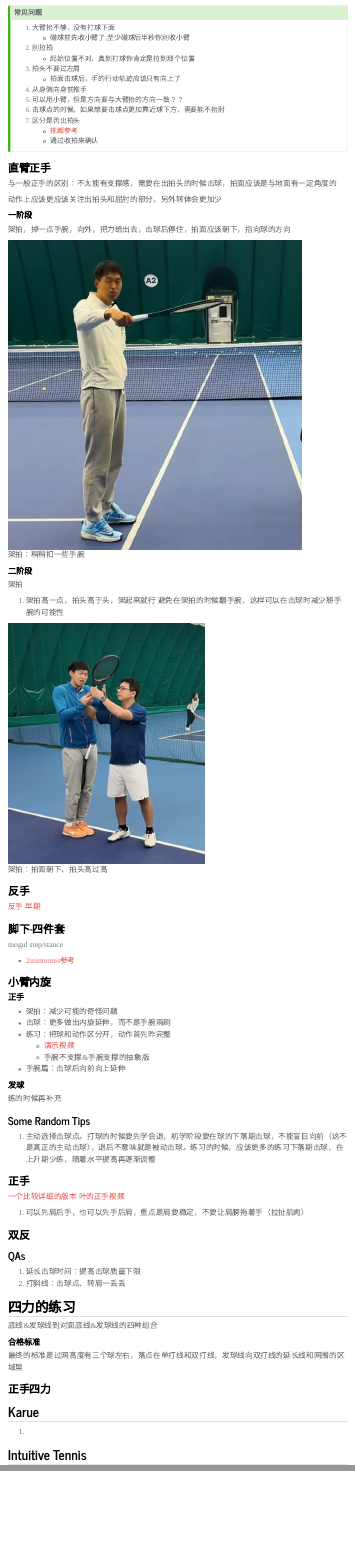
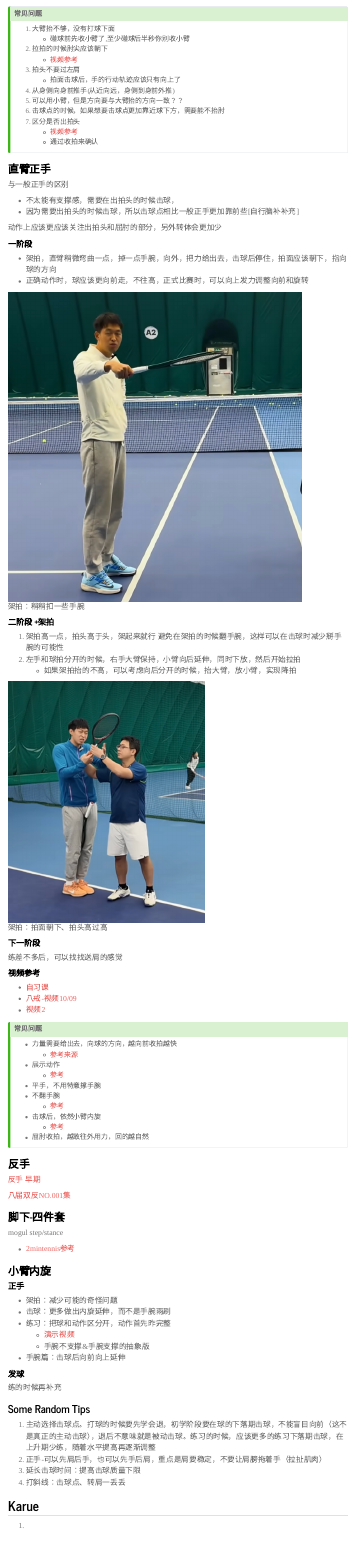
Before and after one commit to sidkang/me.sidkang.com, a Quarto document (workouts/tennis.qmd): the page in a window 1100 px wide, from 3220 px down before the commit and from 3270 px down after it, so that both start at the same text, and a second part further down, joined at a grey line. Rendered offline with R 4.5, knitr and Pandoc in place of Quarto, with nearby package versions; menus at the side of the page are left out.

Commit message:
update tennis

```diff
--- a/workouts/tennis.qmd
+++ b/workouts/tennis.qmd
@@ -56,11 +58,11 @@ title: "Tennis"
 
 1. 大臂抬不够，没有打球下面
     - 碰球前先收小臂了,至少碰球后半秒你别收小臂
-2. 别拉拍
-    - 起始位置不对，真到打球你肯定是拉到那个位置
+2. 拉拍的时候肘尖应该朝下
+    - [视频参考](https://www.bilibili.com/video/BV1RV411Q7c9/?share_source=copy_web&vd_source=517da661dcb2a8024ede3e456e68ce5d&t=1866)
 3. 拍头不要过左肩
     - 拍面击球后，手的行动轨迹应该只有向上了
-4. 从身侧向身前推手
+4. 从身侧向身前推手(从近向远，身侧到身前外推)
 5. 可以用小臂，但是方向要与大臂抬的方向一致？？
 6. 击球点的时候，如果想要击球点更加靠近球下方，需要能不抬肘
 7. 区分是否出拍头
@@ -71,35 +73,67 @@ title: "Tennis"
 
 ### 直臂正手
 
-与一般正手的区别：不太能有支撑感，需要在出拍头的时候击球，拍面应该是与地面有一定角度的
+与一般正手的区别
+
+- 不太能有支撑感，需要在出拍头的时候击球，
+- 因为需要出拍头的时候击球，所以击球点相比一般正手更加靠前些[自行脑补补充]
 
 动作上应该更应该关注出拍头和屈肘的部分，另外转体会更加少
 
 #### 一阶段
 
-架拍，掉一点手腕，向外，把力给出去，击球后停住，拍面应该朝下，指向球的方向
+- 架拍，直臂稍微弯曲一点，掉一点手腕，向外，把力给出去，击球后停住，拍面应该朝下，指向球的方向
+- 正确动作时，球应该更向前走，不往高，正式比赛时，可以向上发力调整向前和旋转
+
 
 ::: {layout-ncol=3}
 
 ![架拍：稍稍扣一些手腕](images/2025-02-27-20-46-22.png)
 :::
 
-#### 二阶段
-
-架拍
-
+#### 二阶段 +架拍
 
 1. 架拍高一点，拍头高于头，架起来就行
 避免在架拍的时候翻手腕，这样可以在击球时减少掰手腕的可能性
+2. 左手和球拍分开的时候，右手大臂保持，小臂向后延伸，同时下放，然后开始拉拍
+    - 如果架拍抬的不高，可以考虑向后分开的时候，抬大臂，放小臂，实现降拍
 
 ::: {layout-ncol=3}
 ![架拍：拍面朝下、拍头高过高](images/2025-02-27-20-43-27.png)
+:::
+
+#### 下一阶段
+
+练差不多后，可以找找送肩的感觉
+
+#### 视频参考
+
+- [自习课](https://www.bilibili.com/video/BV1BUriY3EgP)
+- [八戒-视频10/09](https://www.bilibili.com/video/BV13o2cY2Eua?t=1504.4)
+- [视频2](https://www.bilibili.com/video/BV1fv1VYxEjZ)
+
+
+::: {.callout-tip collapse="true"}
+## 常见问题
+
+- 力量需要给出去，向球的方向，越向前收拍越快
+    - [参考来源](https://www.bilibili.com/video/BV1fv1VYxEjZ?t=277.0)
+- 展示动作
+    - [参考](https://www.bilibili.com/video/BV1fv1VYxEjZ?t=738.7)
+- 平手，不用特意撑手腕
+- 不翻手腕
+    - [参考](https://www.bilibili.com/video/BV1t4SdYiERh?t=195.7)
+- 击球后，依然小臂内旋
+    - [参考](https://www.bilibili.com/video/BV1BUriY3EgP?t=383.2)
+- 屈肘收拍，越敢往外用力，回的越自然
 :::
 
 
 ### 反手
 
 [反手 早期](https://www.bilibili.com/video/BV1GG411J7Ni/)
+
+[八届双反NO.001集](https://www.bilibili.com/video/BV1RV411Q7c9?t=4274.5)
 
 ### 脚下-四件套
 
@@ -127,36 +161,9 @@ mogul step/stance
 ### Some Random Tips
 
 1. 主动选择击球点。打球的时候要先学会退，初学阶段要在球的下落期击球，不能盲目向前（这不是真正的主动击球），退后不意味就是被动击球。练习的时候，应该更多的练习下落期击球，在上升期少练，随着水平提高再逐渐调整
-
-### 正手
-
-[一个比较详细的版本](https://www.bilibili.com/video/BV1fv1VYxEjZ/)
-[叶的正手视频](https://www.bilibili.com/video/BV1dzafeAEpi/)
-
-
-
-1. 可以先肩后手，也可以先手后肩，重点是肩要稳定，不要让肩膀拖着手（拉扯肌肉）
-
-
-### 双反
-
-### QAs
-
-1. 延长击球时间：提高击球质量下限
-2. 打斜线：击球点、转肩一丢丢
-
-
-## 四力的练习
-
-底线&发球线到对面底线&发球线的四种组合
-
-#### 合格标准
-
-最终的标准是过网高度有三个球左右，落点在单打线和双打线，发球线向双打线的延长线和网围的区域里
-
-### 正手四力
-
-
+2. 正手-可以先肩后手，也可以先手后肩，重点是肩要稳定，不要让肩膀拖着手（拉扯肌肉）
+3. 延长击球时间：提高击球质量下限
+4. 打斜线：击球点、转肩一丢丢
 
 
 
@@ -165,3 +172,10 @@ mogul step/stance
 1.
 
 ## Intuitive Tennis
+
+## Random Videos and Tips
+
+### [如何进步快](https://www.bilibili.com/video/BV1MeXZYnEP7)
+
+- 擅长筛选信息，一定程度上固定教练
+- 记笔记，记住建议
```
Also changed, not shown: workouts/tennis.qmd (2 more changed lines).
